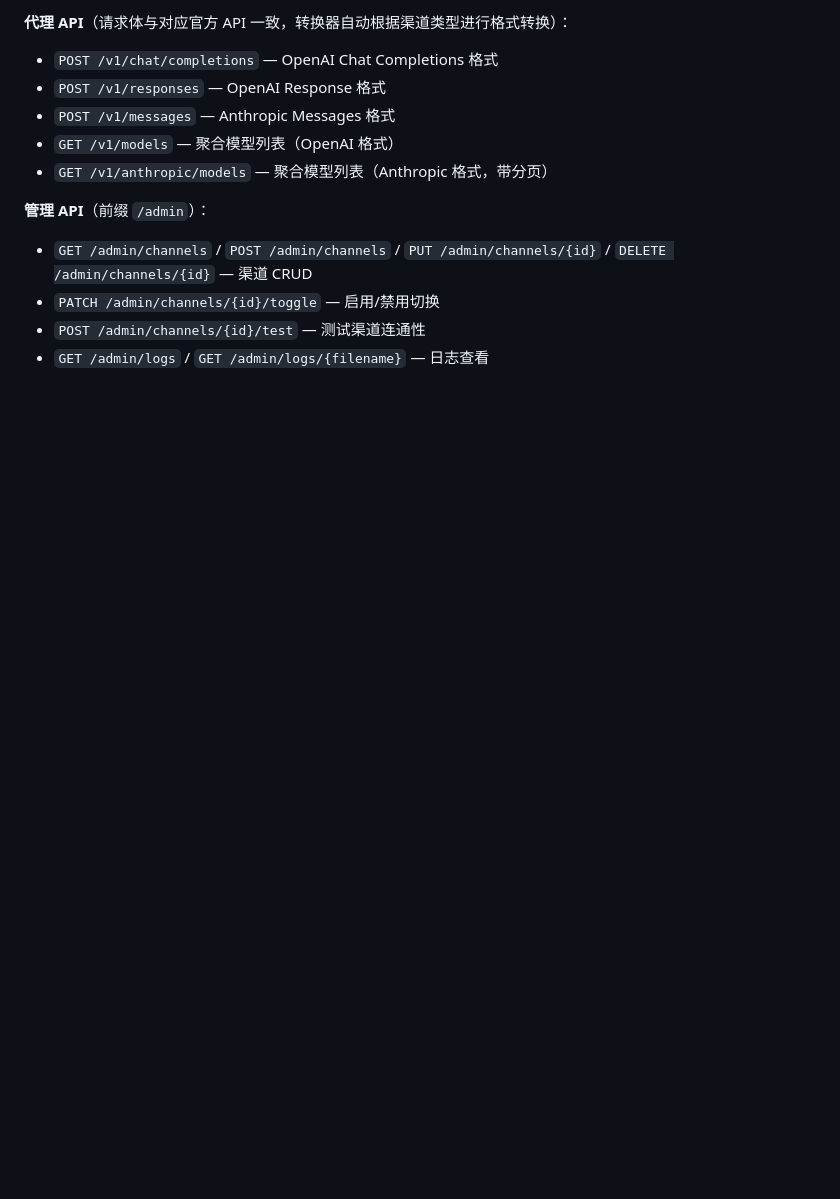
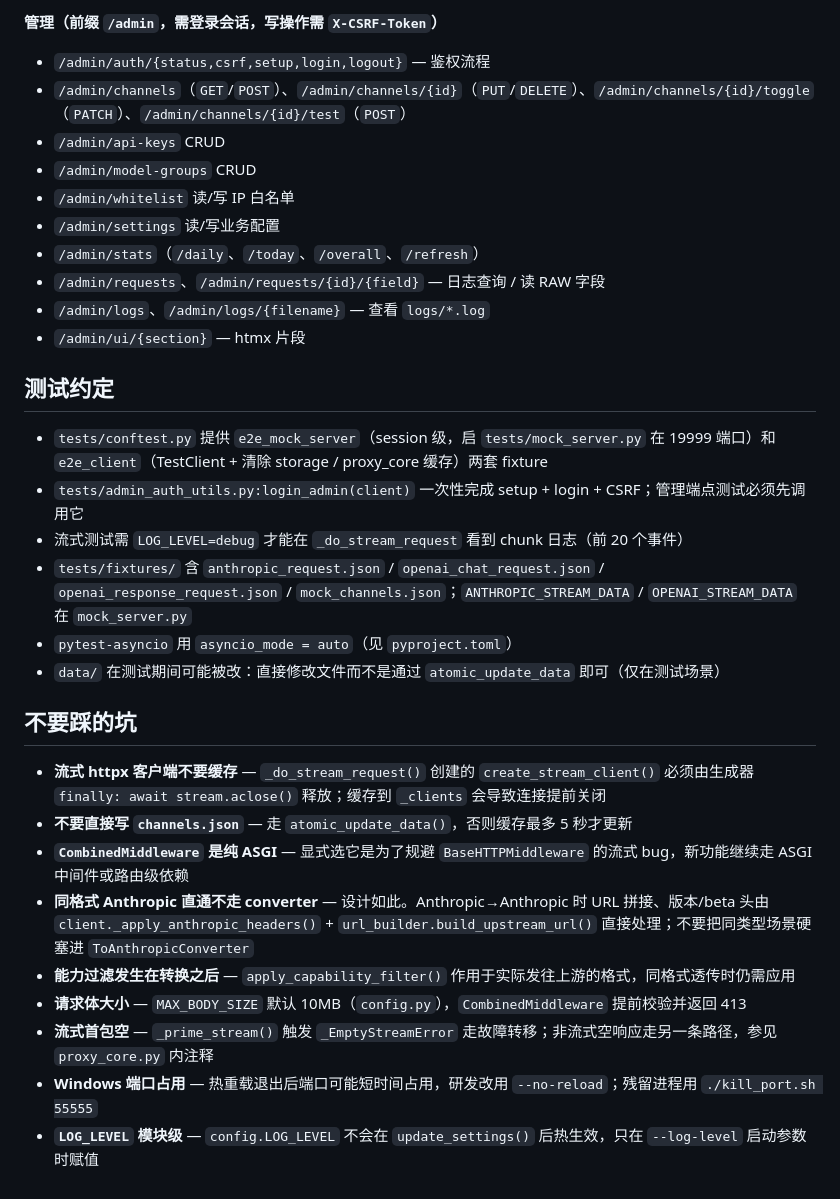
Before and after one commit to sdial/llm-plug, a Markdown page: AGENTS.md, the part around one of its changes. GitHub-like rendering; blank space fills up the shorter version.

```diff
--- a/AGENTS.md
+++ b/AGENTS.md
@@ -67,15 +92,33 @@ LLM API 转换器 - 一个将不同大模型API格式互转的代理服务。支
 
-**代理 API**（请求体与对应官方 API 一致，转换器自动根据渠道类型进行格式转换）：
-- `POST /v1/chat/completions` — OpenAI Chat Completions 格式
-- `POST /v1/responses` — OpenAI Response 格式
-- `POST /v1/messages` — Anthropic Messages 格式
-- `GET /v1/models` — 聚合模型列表（OpenAI 格式）
-- `GET /v1/anthropic/models` — 聚合模型列表（Anthropic 格式，带分页）
+**管理（前缀 `/admin`，需登录会话，写操作需 `X-CSRF-Token`）**
+- `/admin/auth/{status,csrf,setup,login,logout}` — 鉴权流程
+- `/admin/channels`（`GET`/`POST`）、`/admin/channels/{id}`（`PUT`/`DELETE`）、`/admin/channels/{id}/toggle`（`PATCH`）、`/admin/channels/{id}/test`（`POST`）
+- `/admin/api-keys` CRUD
+- `/admin/model-groups` CRUD
+- `/admin/whitelist` 读/写 IP 白名单
+- `/admin/settings` 读/写业务配置
+- `/admin/stats`（`/daily`、`/today`、`/overall`、`/refresh`）
+- `/admin/requests`、`/admin/requests/{id}/{field}` — 日志查询 / 读 RAW 字段
+- `/admin/logs`、`/admin/logs/{filename}` — 查看 `logs/*.log`
+- `/admin/ui/{section}` — htmx 片段
 
-**管理 API**（前缀 `/admin`）：
-- `GET /admin/channels` / `POST /admin/channels` / `PUT /admin/channels/{id}` / `DELETE /admin/channels/{id}` — 渠道 CRUD
-- `PATCH /admin/channels/{id}/toggle` — 启用/禁用切换
-- `POST /admin/channels/{id}/test` — 测试渠道连通性
-- `GET /admin/logs` / `GET /admin/logs/{filename}` — 日志查看
+## 测试约定
 
-<!-- MANUAL: -->
+- `tests/conftest.py` 提供 `e2e_mock_server`（session 级，启 `tests/mock_server.py` 在 19999 端口）和 `e2e_client`（TestClient + 清除 storage / proxy_core 缓存）两套 fixture
+- `tests/admin_auth_utils.py:login_admin(client)` 一次性完成 setup + login + CSRF；管理端点测试必须先调用它
+- 流式测试需 `LOG_LEVEL=debug` 才能在 `_do_stream_request` 看到 chunk 日志（前 20 个事件）
+- `tests/fixtures/` 含 `anthropic_request.json` / `openai_chat_request.json` / `openai_response_request.json` / `mock_channels.json`；`ANTHROPIC_STREAM_DATA` / `OPENAI_STREAM_DATA` 在 `mock_server.py`
+- `pytest-asyncio` 用 `asyncio_mode = auto`（见 `pyproject.toml`）
+- `data/` 在测试期间可能被改：直接修改文件而不是通过 `atomic_update_data` 即可（仅在测试场景）
+
+## 不要踩的坑
+
+- **流式 httpx 客户端不要缓存** — `_do_stream_request()` 创建的 `create_stream_client()` 必须由生成器 `finally: await stream.aclose()` 释放；缓存到 `_clients` 会导致连接提前关闭
+- **不要直接写 `channels.json`** — 走 `atomic_update_data()`，否则缓存最多 5 秒才更新
+- **`CombinedMiddleware` 是纯 ASGI** — 显式选它是为了规避 `BaseHTTPMiddleware` 的流式 bug，新功能继续走 ASGI 中间件或路由级依赖
+- **同格式 Anthropic 直通不走 converter** — 设计如此。Anthropic→Anthropic 时 URL 拼接、版本/beta 头由 `client._apply_anthropic_headers()` + `url_builder.build_upstream_url()` 直接处理；不要把同类型场景硬塞进 `ToAnthropicConverter`
+- **能力过滤发生在转换之后** — `apply_capability_filter()` 作用于实际发往上游的格式，同格式透传时仍需应用
+- **请求体大小** — `MAX_BODY_SIZE` 默认 10MB（`config.py`），`CombinedMiddleware` 提前校验并返回 413
+- **流式首包空** — `_prime_stream()` 触发 `_EmptyStreamError` 走故障转移；非流式空响应走另一条路径，参见 `proxy_core.py` 内注释
+- **Windows 端口占用** — 热重载退出后端口可能短时间占用，研发改用 `--no-reload`；残留进程用 `./kill_port.sh 55555`
+- **`LOG_LEVEL` 模块级** — `config.LOG_LEVEL` 不会在 `update_settings()` 后热生效，只在 `--log-level` 启动参数时赋值
```
Also changed, not shown: other parts of AGENTS.md (+65 -40 lines).
